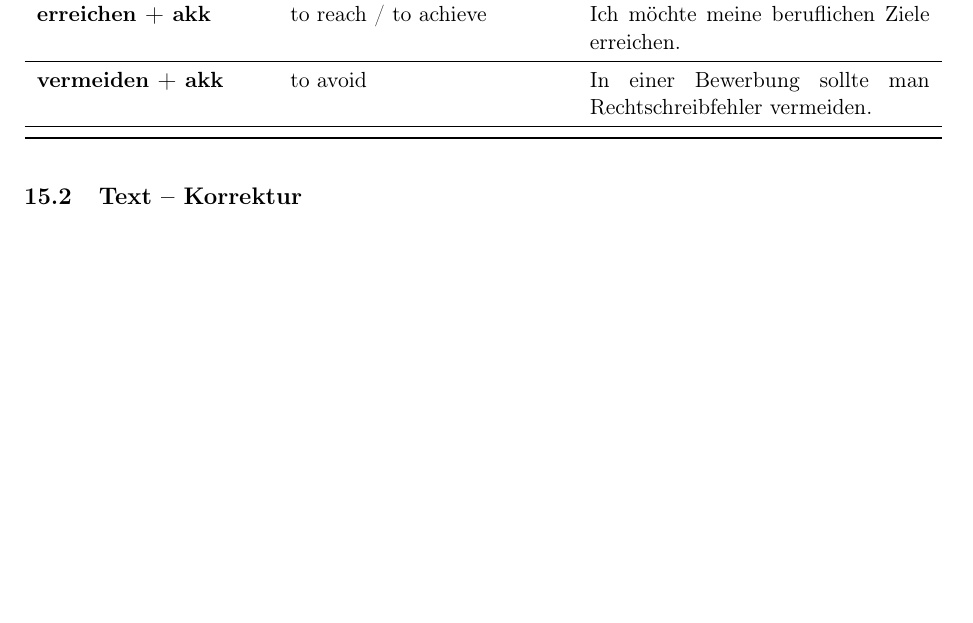
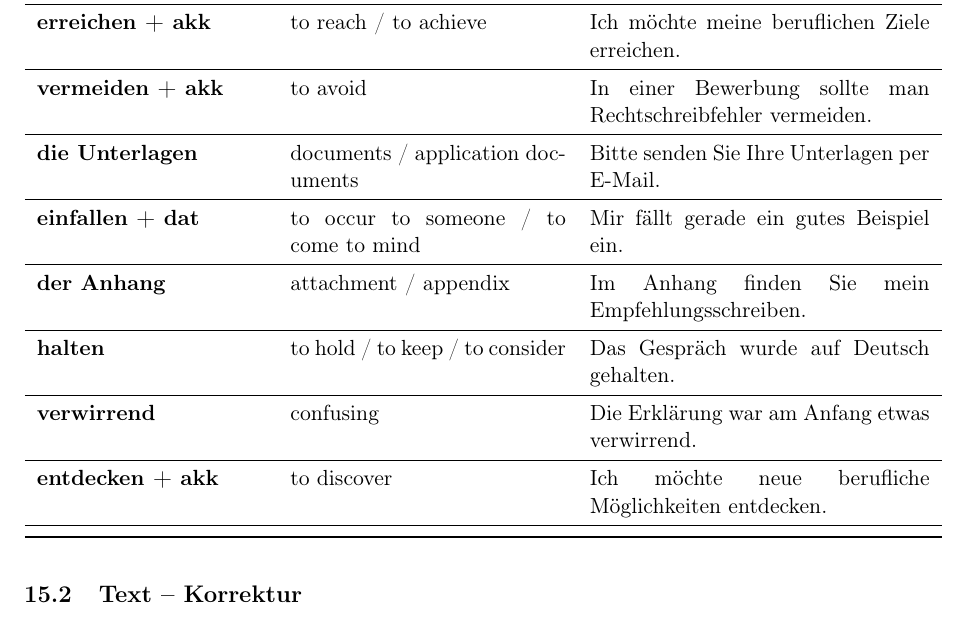
Before and after one commit to vyron-arvanitis/Deutsch, a LaTeX document (main.tex, which reads sections/2026-05-07-vorstellungsgespraech-argumentieren.tex): part of page 21 of 22, cut so that both start at the same text, the shorter picture padded with empty space. Compiled offline with pdfLaTeX.

Commit message:
wortsatz

```diff
--- a/sections/2026-05-07-vorstellungsgespraech-argumentieren.tex
+++ b/sections/2026-05-07-vorstellungsgespraech-argumentieren.tex
@@ -92,6 +92,12 @@
 \deword{anstatt}{instead of}{Anstatt lange zu warten, habe ich sofort geantwortet.}
 \deword{erreichen + akk}{to reach / to achieve}{Ich möchte meine beruflichen Ziele erreichen.}
 \deword{vermeiden + akk}{to avoid}{In einer Bewerbung sollte man Rechtschreibfehler vermeiden.}
+\deword{die Unterlagen}{documents / application documents}{Bitte senden Sie Ihre Unterlagen per E-Mail.}
+\deword{einfallen + dat}{to occur to someone / to come to mind}{Mir fällt gerade ein gutes Beispiel ein.}
+\deword{der Anhang}{attachment / appendix}{Im Anhang finden Sie mein Empfehlungsschreiben.}
+\deword{halten}{to hold / to keep / to consider}{Das Gespräch wurde auf Deutsch gehalten.}
+\deword{verwirrend}{confusing}{Die Erklärung war am Anfang etwas verwirrend.}
+\deword{entdecken + akk}{to discover}{Ich möchte neue berufliche Möglichkeiten entdecken.}
 \end{vocabtable}
 
 
```
Also changed, not shown: out/main.pdf.
